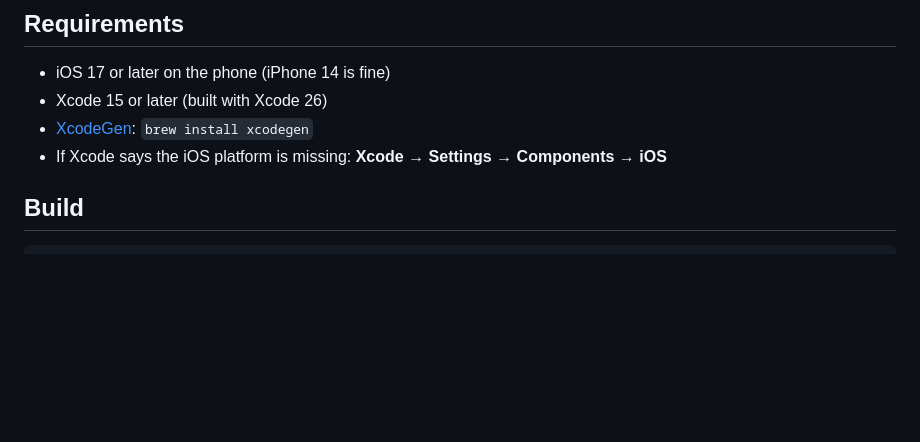
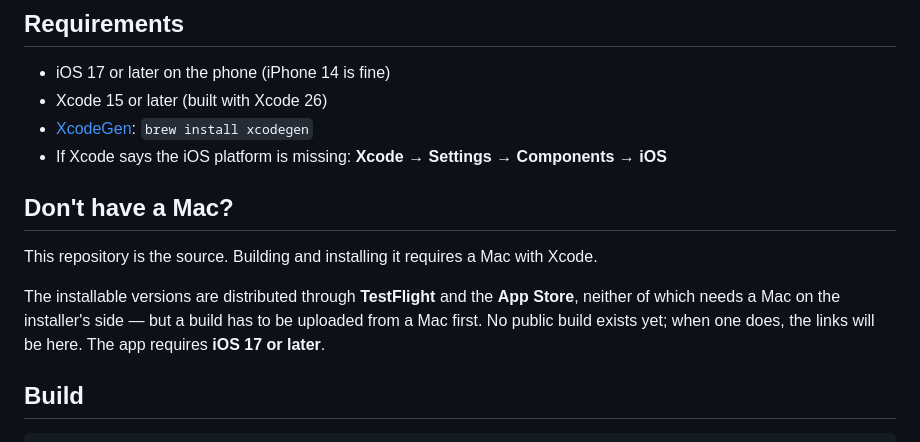
Before and after one commit to dovidio/time-tracking, a Markdown page: README.md, the part around the change. GitHub-like rendering; blank space fills up the shorter version.

Commit message:
Explain install options for people without a Mac

```diff
--- a/README.md
+++ b/README.md
@@ -17,6 +17,16 @@ server, no network.
 - Xcode 15 or later (built with Xcode 26)
 - [XcodeGen](https://github.com/yonaskolb/XcodeGen): `brew install xcodegen`
 - If Xcode says the iOS platform is missing: **Xcode → Settings → Components → iOS**
+
+## Don't have a Mac?
+
+This repository is the source. Building and installing it requires a Mac with
+Xcode.
+
+The installable versions are distributed through **TestFlight** and the
+**App Store**, neither of which needs a Mac on the installer's side — but a
+build has to be uploaded from a Mac first. No public build exists yet; when one
+does, the links will be here. The app requires **iOS 17 or later**.
 
 ## Build
 
```
